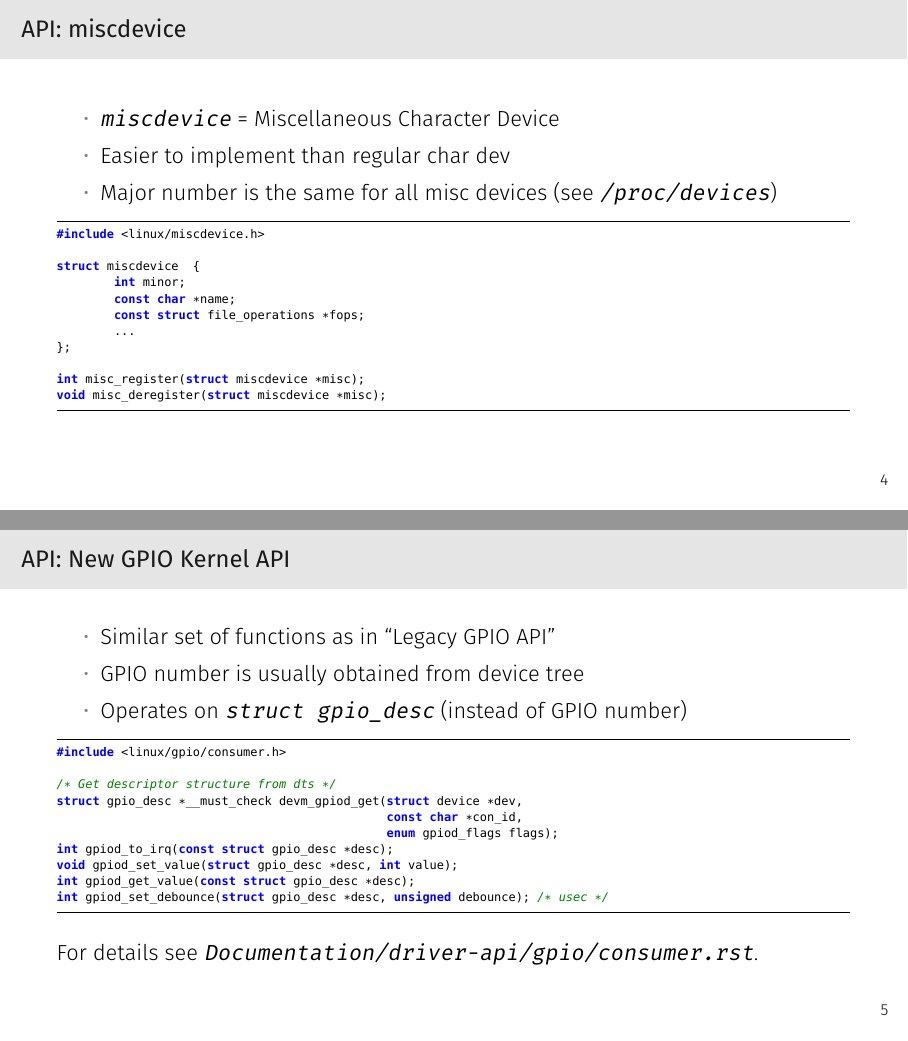
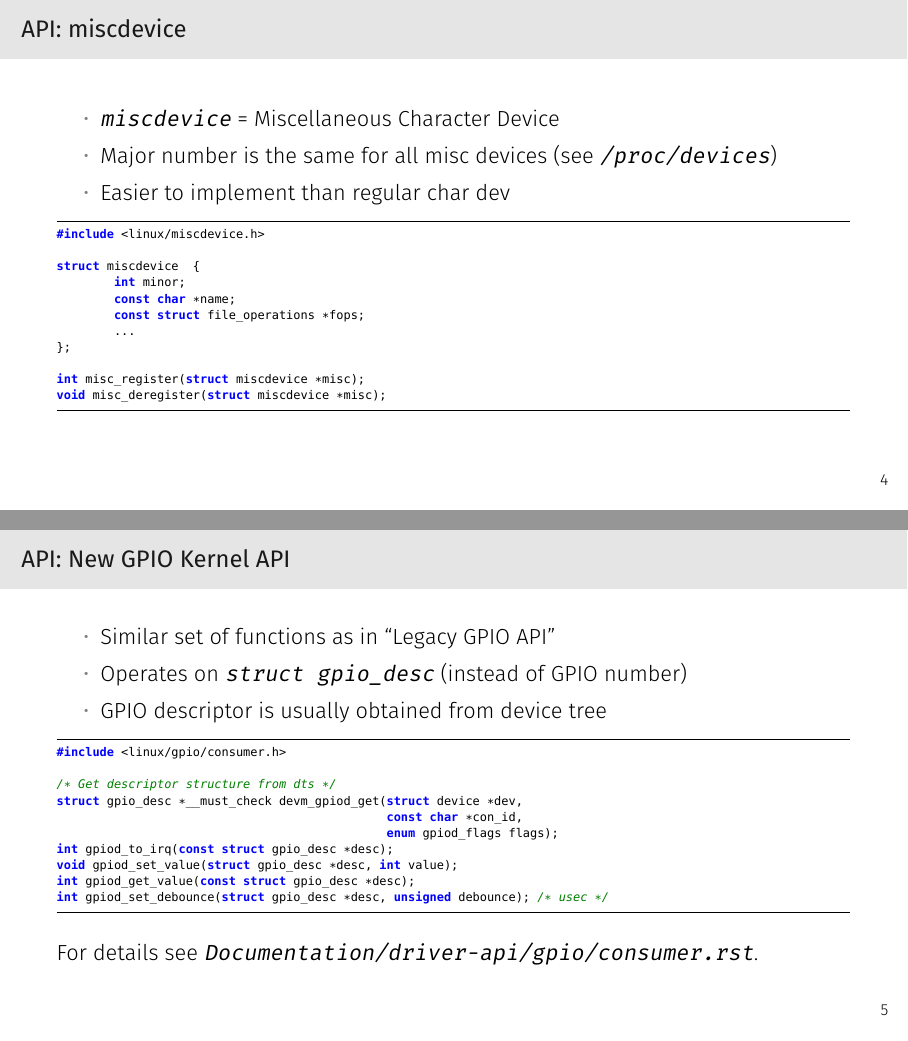
Before and after one commit to joe-skb7/kernel-lectures, LaTeX slides (lecture17-hw2/lecture17-hw2.tex): pages 7 and 8 of 43, joined at a grey line. Compiled offline with XeLaTeX; a missing font is replaced by an installed copy or a similar font.

Commit message:
lecture 17: Improve items order
Signed-off-by: Sam Protsenko <joe.skb7@gmail.com>

```diff
--- a/lecture17-hw2/lecture17-hw2.tex
+++ b/lecture17-hw2/lecture17-hw2.tex
@@ -188,9 +188,9 @@
   \frametitle{API: miscdevice}
   \begin{itemize}
     \item \texttt{miscdevice} = Miscellaneous Character Device
-    \item Easier to implement than regular char dev
     \item Major number is the same for all misc devices (see
           \texttt{/proc/devices})
+    \item Easier to implement than regular char dev
   \end{itemize}
 
   \begin{lstlisting}[language=c,numbers=none]
@@ -213,8 +213,8 @@ void misc_deregister(struct miscdevice *misc);
 
   \begin{itemize}
   \item Similar set of functions as in ``Legacy GPIO API''
-  \item GPIO number is usually obtained from device tree
   \item Operates on \texttt{struct gpio\_desc} (instead of GPIO number)
+  \item GPIO descriptor is usually obtained from device tree
   \end{itemize}
 
   \begin{lstlisting}[language=c,numbers=none]
```
